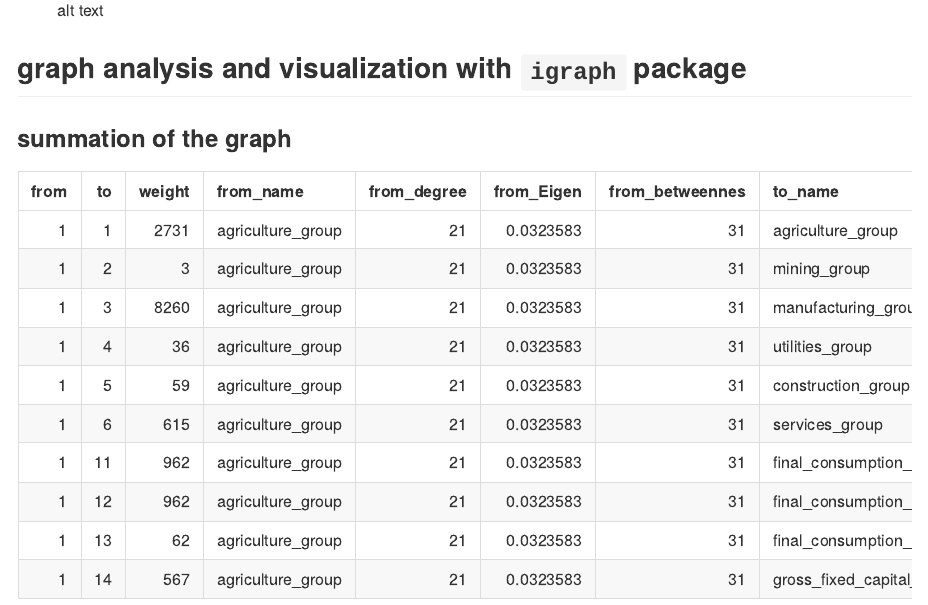
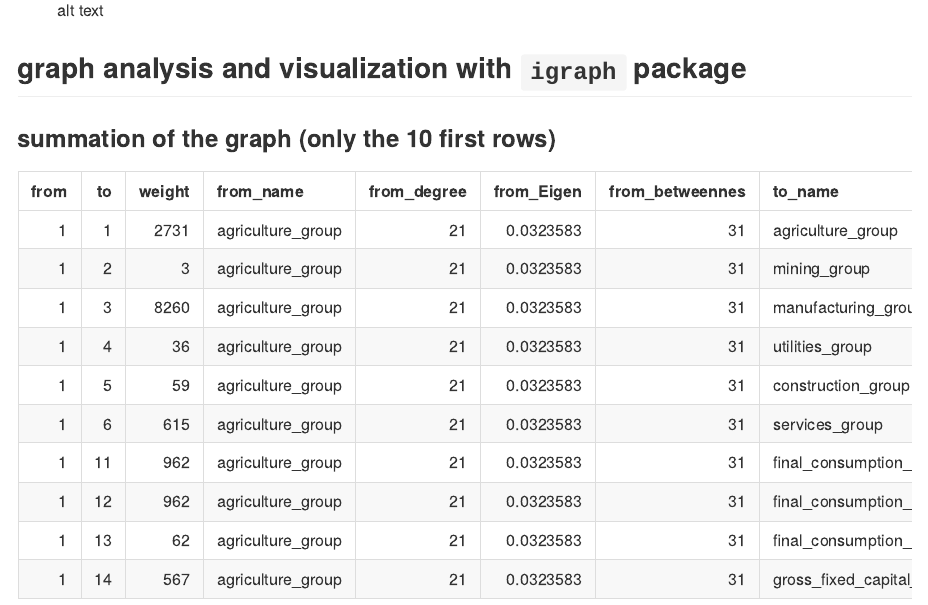
Before and after one commit to youcefMchkk/easy_GSOC, an R Markdown document (README.Rmd): the page in a window 1100 px wide, from 850 px down. Rendered offline with R 4.5, knitr and Pandoc, with nearby package versions.

Commit message:
Update README.Rmd

```diff
--- a/README.Rmd
+++ b/README.Rmd
@@ -42,7 +42,7 @@ I used the netherlands_2006 table
 
 ## graph analysis and visualization with `igraph` package
 
-### summation of the graph
+### summation of the graph (only the 10 first rows)
 
 <table>
 <thead>
```
